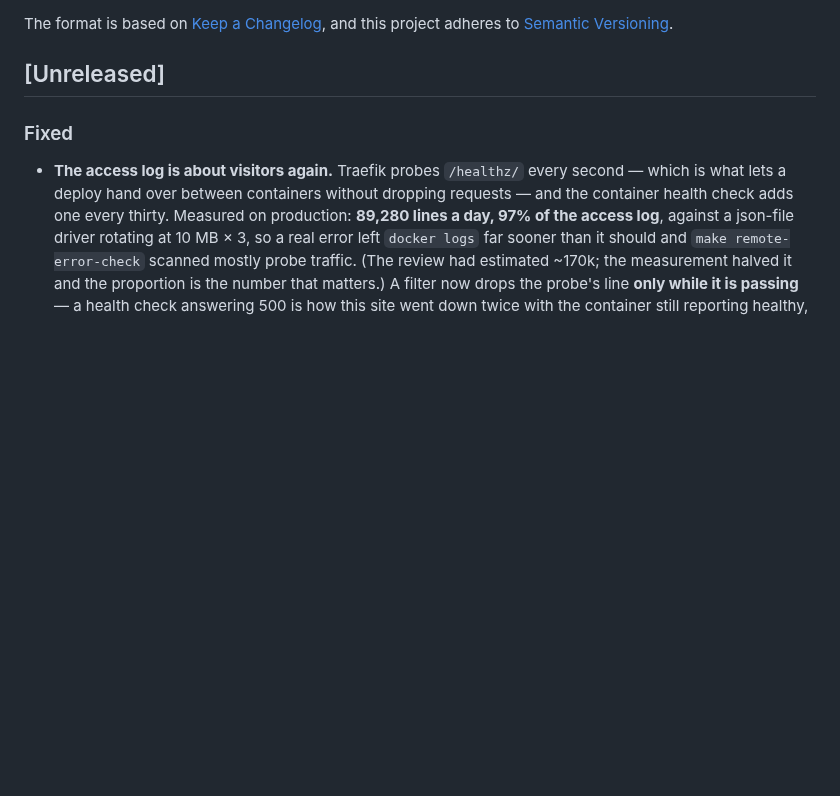
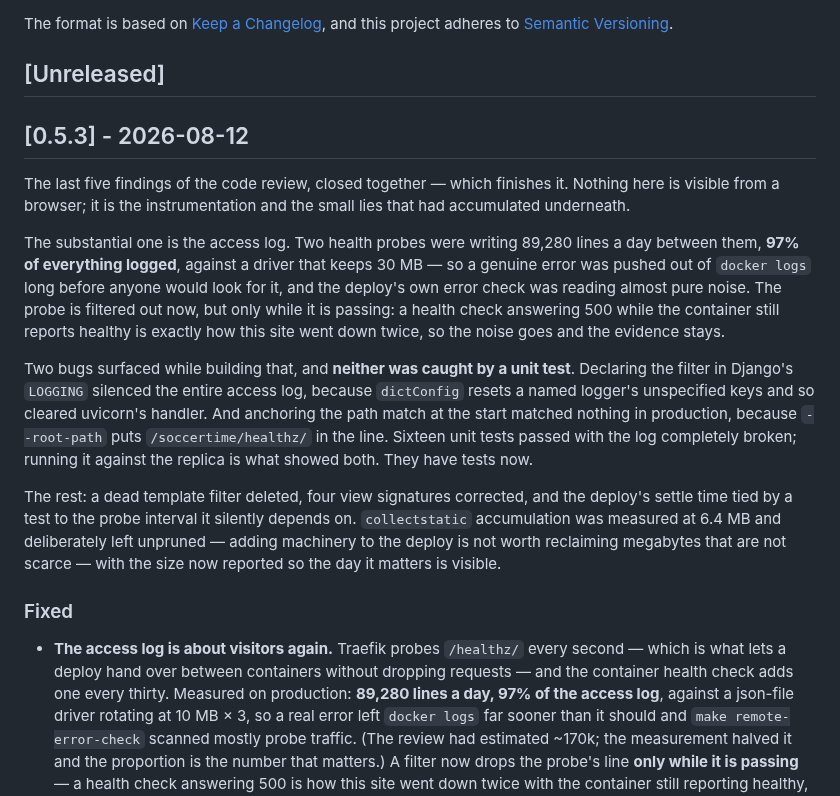
Before and after one commit to tvalverde/soccertime, a Markdown page: CHANGELOG.md, the part around the change. Rendered like a GitHub page; blank space fills up the shorter version.

Commit message:
docs(changelog): close version 0.5.3
Co-Authored-By: Claude Opus 5 (1M context) <noreply@anthropic.com>

```diff
--- a/CHANGELOG.md
+++ b/CHANGELOG.md
@@ -6,6 +6,32 @@ The format is based on [Keep a Changelog](https://keepachangelog.com/en/1.1.0/),
 and this project adheres to [Semantic Versioning](https://semver.org/spec/v2.0.0.html).
 
 ## [Unreleased]
+
+## [0.5.3] - 2026-08-12
+
+The last five findings of the code review, closed together — which finishes it. Nothing here
+is visible from a browser; it is the instrumentation and the small lies that had accumulated
+underneath.
+
+The substantial one is the access log. Two health probes were writing 89,280 lines a day
+between them, **97% of everything logged**, against a driver that keeps 30 MB — so a genuine
+error was pushed out of `docker logs` long before anyone would look for it, and the deploy's
+own error check was reading almost pure noise. The probe is filtered out now, but only while
+it is passing: a health check answering 500 while the container still reports healthy is
+exactly how this site went down twice, so the noise goes and the evidence stays.
+
+Two bugs surfaced while building that, and **neither was caught by a unit test**. Declaring
+the filter in Django's `LOGGING` silenced the entire access log, because `dictConfig` resets
+a named logger's unspecified keys and so cleared uvicorn's handler. And anchoring the path
+match at the start matched nothing in production, because `--root-path` puts
+`/soccertime/healthz/` in the line. Sixteen unit tests passed with the log completely broken;
+running it against the replica is what showed both. They have tests now.
+
+The rest: a dead template filter deleted, four view signatures corrected, and the deploy's
+settle time tied by a test to the probe interval it silently depends on. `collectstatic`
+accumulation was measured at 6.4 MB and deliberately left unpruned — adding machinery to the
+deploy is not worth reclaiming megabytes that are not scarce — with the size now reported so
+the day it matters is visible.
 
 ### Fixed
 - **The access log is about visitors again.** Traefik probes `/healthz/` every second — which is what lets a deploy hand over between containers without dropping requests — and the container health check adds one every thirty. Measured on production: **89,280 lines a day, 97% of the access log**, against a json-file driver rotating at 10 MB × 3, so a real error left `docker logs` far sooner than it should and `make remote-error-check` scanned mostly probe traffic. (The review had estimated ~170k; the measurement halved it and the proportion is the number that matters.) A filter now drops the probe's line **only while it is passing** — a health check answering 500 is how this site went down twice with the container still reporting healthy, so the noise goes and the evidence stays.
```
